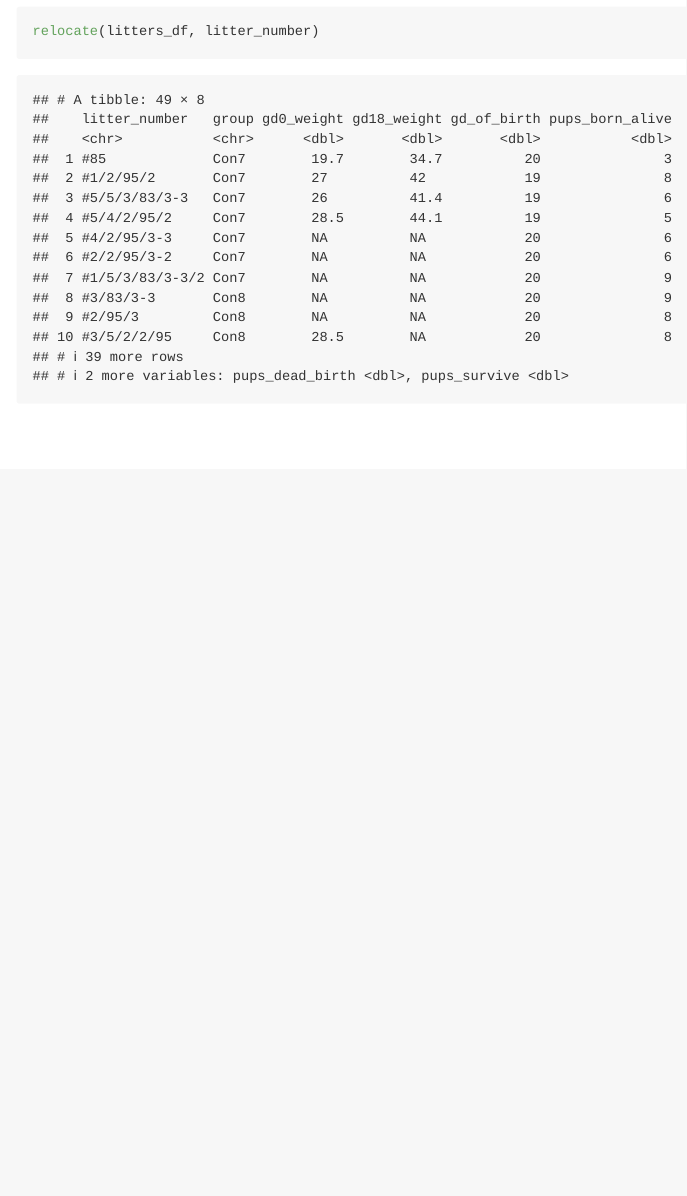
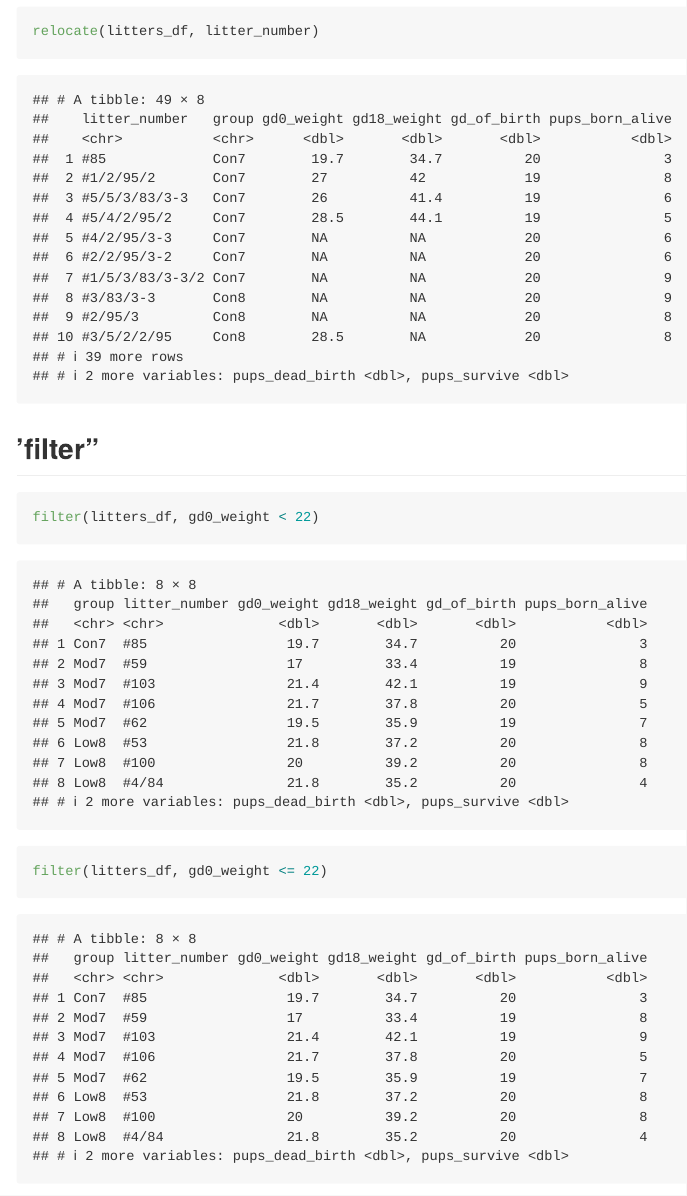
Before and after one commit to mjn2142/data_wrangling_1, an R Markdown document (data_import.Rmd): the page in a window 1100 px wide, from 3340 px down. Rendered offline with R 4.5, knitr and Pandoc, with nearby package versions; column names are cleaned by a stand-in for the janitor package.

Commit message:
Filter added

````diff
--- a/data_import.Rmd
+++ b/data_import.Rmd
@@ -46,3 +46,16 @@ select(litters_df, litter_number, everything())
 ```{r}
 relocate(litters_df, litter_number)
 ```
+
+## 'filter"
+
+```{r}
+filter(litters_df, gd0_weight < 22)
+```
+
+```{r}
+filter(litters_df, gd0_weight <= 22)
+```
+
+
+```{r}
````
Also changed, not shown: data_import.md, data_import.Rmd (10 more changed lines).
